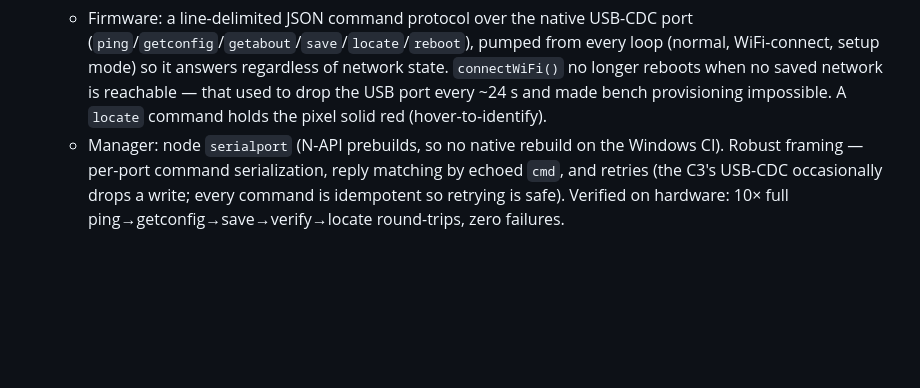
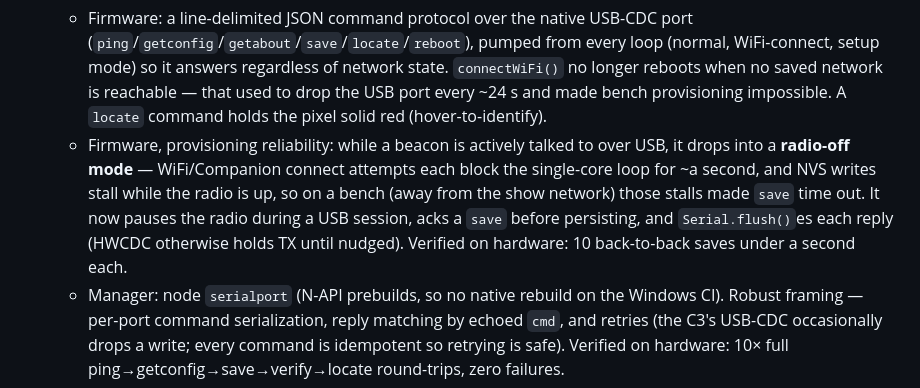
Before and after one commit to Horton619/TallyWatch, a Markdown page: CHANGE_LOG.md, the part around the change. Drawn GitHub-style; blank space fills up the shorter version.

Commit message:
docs: changelog note for USB provisioning radio-off reliability
Co-Authored-By: Claude Opus 4.8 <noreply@anthropic.com>

```diff
--- a/CHANGE_LOG.md
+++ b/CHANGE_LOG.md
@@ -30,6 +30,13 @@
     state. `connectWiFi()` no longer reboots when no saved network is reachable —
     that used to drop the USB port every ~24 s and made bench provisioning
     impossible. A `locate` command holds the pixel solid red (hover-to-identify).
+  - Firmware, provisioning reliability: while a beacon is actively talked to over
+    USB, it drops into a **radio-off mode** — WiFi/Companion connect attempts each
+    block the single-core loop for ~a second, and NVS writes stall while the radio
+    is up, so on a bench (away from the show network) those stalls made `save`
+    time out. It now pauses the radio during a USB session, acks a `save` before
+    persisting, and `Serial.flush()`es each reply (HWCDC otherwise holds TX until
+    nudged). Verified on hardware: 10 back-to-back saves under a second each.
   - Manager: node `serialport` (N-API prebuilds, so no native rebuild on the
     Windows CI). Robust framing — per-port command serialization, reply matching
     by echoed `cmd`, and retries (the C3's USB-CDC occasionally drops a write;
```
